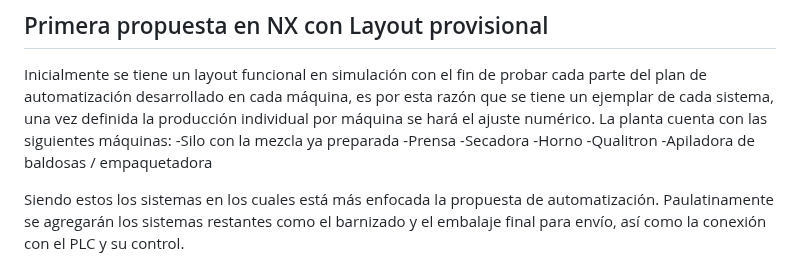
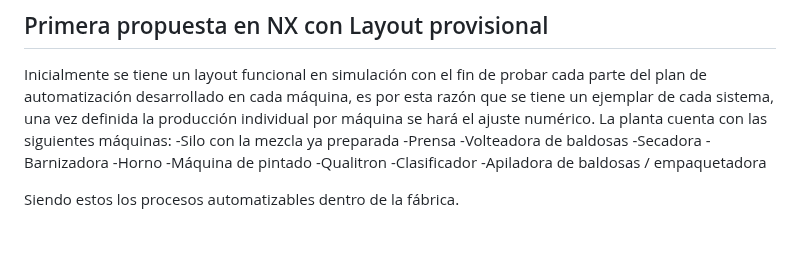
Before and after one commit to dfcantors/Proyecto_APM, a Markdown page: README.md, the part around one of its changes. Drawn GitHub-style; blank space fills up the shorter version.

```diff
--- a/README.md
+++ b/README.md
@@ -118,11 +118,14 @@ Inicialmente se tiene un layout funcional en simulación con el fin de probar ca
 La planta cuenta con las siguientes máquinas:
 -Silo con la mezcla ya preparada
 -Prensa
+-Volteadora de baldosas
 -Secadora
+-Barnizadora
 -Horno
+-Máquina de pintado
 -Qualitron
+-Clasificador
 -Apiladora de baldosas / empaquetadora
 
-Siendo estos los sistemas en los cuales está más enfocada la propuesta de automatización.
-Paulatinamente se agregarán los sistemas restantes como el barnizado y el embalaje final para envío, así como la conexión con el PLC y su control.
+Siendo estos los procesos automatizables dentro de la fábrica.
 
```
Also changed, not shown: other parts of README.md (+1 -2 lines).
